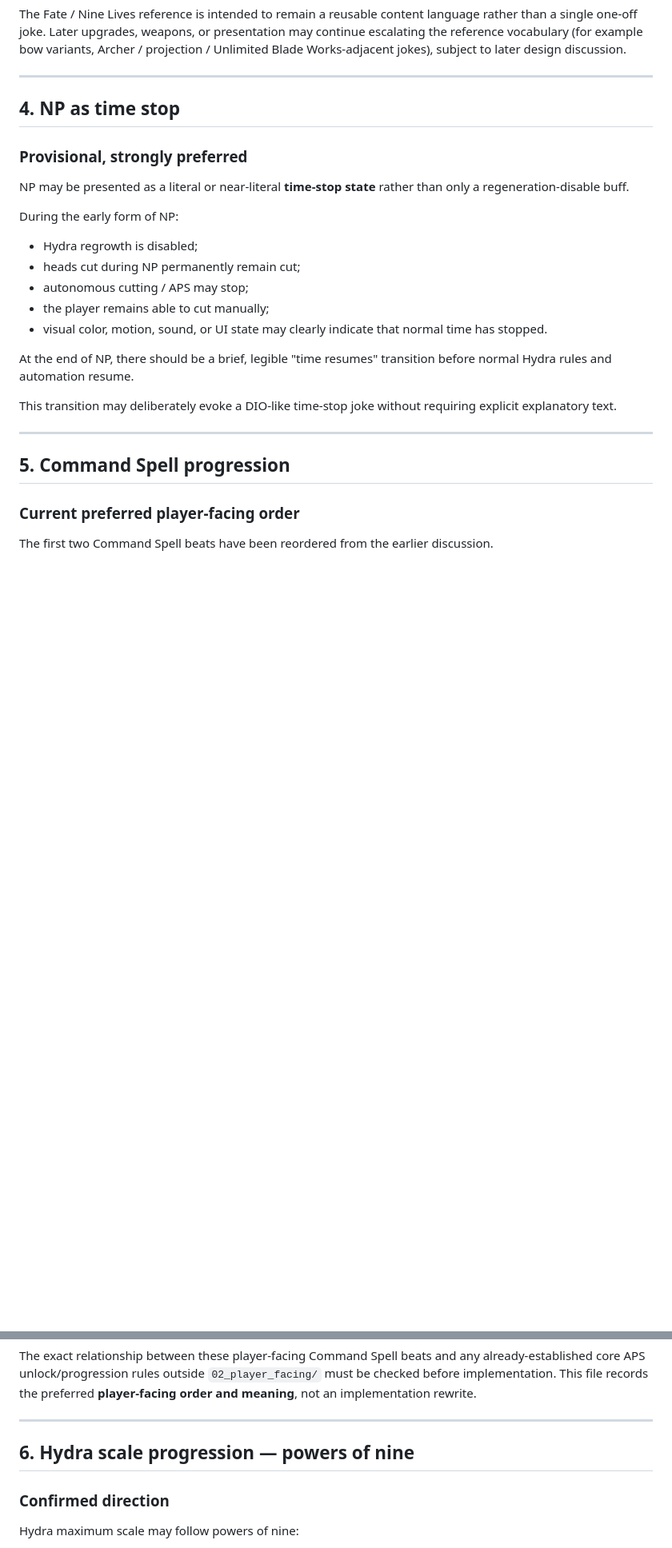
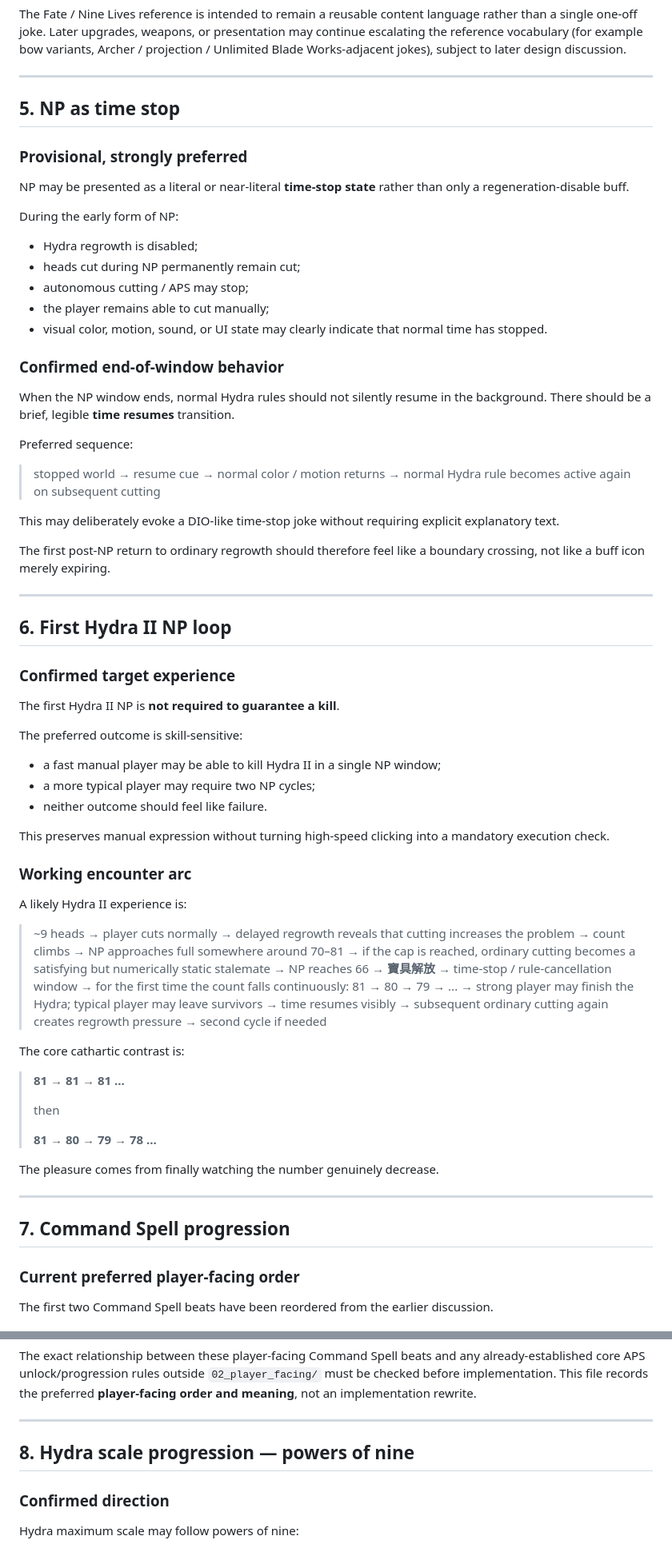
Before and after one commit to fjck810536/hydra-clicker, a Markdown page: 02_player_facing/CURRENT_INFERRED_DESIGN.md, 2 parts joined by grey strips. Shown at 80% size. Drawn GitHub-style; blank space fills up the shorter version.

Commit message:
Document Hydra II cap and first NP loop

```diff
--- a/02_player_facing/CURRENT_INFERRED_DESIGN.md
+++ b/02_player_facing/CURRENT_INFERRED_DESIGN.md
@@ -103,7 +140,7 @@ The Fate / Nine Lives reference is intended to remain a reusable content languag
 
 ---
 
-## 4. NP as time stop
+## 5. NP as time stop
 
 ### Provisional, strongly preferred
 
@@ -117,13 +154,66 @@ During the early form of NP:
 - the player remains able to cut manually;
 - visual color, motion, sound, or UI state may clearly indicate that normal time has stopped.
 
-At the end of NP, there should be a brief, legible "time resumes" transition before normal Hydra rules and automation resume.
+### Confirmed end-of-window behavior
 
-This transition may deliberately evoke a DIO-like time-stop joke without requiring explicit explanatory text.
+When the NP window ends, normal Hydra rules should not silently resume in the background. There should be a brief, legible **time resumes** transition.
+
+Preferred sequence:
+
+> stopped world → resume cue → normal color / motion returns → normal Hydra rule becomes active again on subsequent cutting
+
+This may deliberately evoke a DIO-like time-stop joke without requiring explicit explanatory text.
+
+The first post-NP return to ordinary regrowth should therefore feel like a boundary crossing, not like a buff icon merely expiring.
 
 ---
 
-## 5. Command Spell progression
+## 6. First Hydra II NP loop
+
+### Confirmed target experience
+
+The first Hydra II NP is **not required to guarantee a kill**.
+
+The preferred outcome is skill-sensitive:
+
+- a fast manual player may be able to kill Hydra II in a single NP window;
+- a more typical player may require two NP cycles;
+- neither outcome should feel like failure.
+
+This preserves manual expression without turning high-speed clicking into a mandatory execution check.
+
+### Working encounter arc
+
+A likely Hydra II experience is:
+
+> ~9 heads
+> → player cuts normally
+> → delayed regrowth reveals that cutting increases the problem
+> → count climbs
+> → NP approaches full somewhere around 70–81
+> → if the cap is reached, ordinary cutting becomes a satisfying but numerically static stalemate
+> → NP reaches 66
+> → **寶具解放**
+> → time-stop / rule-cancellation window
+> → for the first time the count falls continuously: 81 → 80 → 79 → ...
+> → strong player may finish the Hydra; typical player may leave survivors
+> → time resumes visibly
+> → subsequent ordinary cutting again creates regrowth pressure
+> → second cycle if needed
+
+The core cathartic contrast is:
+
+> **81 → 81 → 81 ...**
+>
+> then
+>
+> **81 → 80 → 79 → 78 ...**
+
+The pleasure comes from finally watching the number genuinely decrease.
+
+---
+
+## 7. Command Spell progression
 
 ### Current preferred player-facing order
 
@@ -153,7 +243,7 @@ The exact relationship between these player-facing Command Spell beats and any a
 
 ---
 
-## 6. Hydra scale progression — powers of nine
+## 8. Hydra scale progression — powers of nine
 
 ### Confirmed direction
 
```
Also changed, not shown: other parts of 02_player_facing/CURRENT_INFERRED_DESIGN.md (+55 -17 lines).
